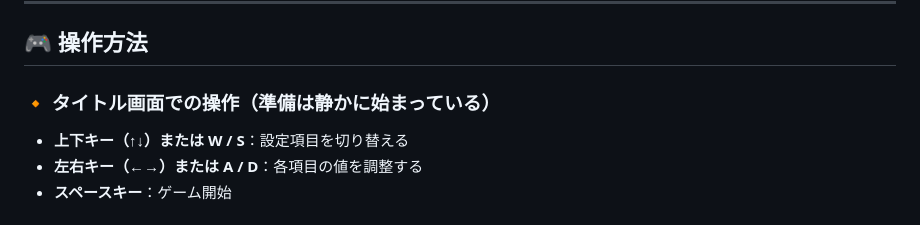
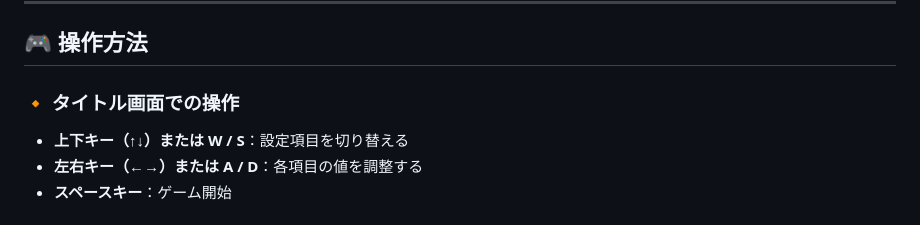
Before and after one commit to kohjima-bluu/Quadra, a Markdown page: README.md, the part around the change. Rendered like a GitHub page.

```diff
--- a/README.md
+++ b/README.md
@@ -39,7 +39,7 @@
 
 ## 🎮 操作方法
 
-### 🔸 タイトル画面での操作（準備は静かに始まっている）
+### 🔸 タイトル画面での操作
 
 - **上下キー（↑↓）または W / S**：設定項目を切り替える
 - **左右キー（←→）または A / D**：各項目の値を調整する
```
